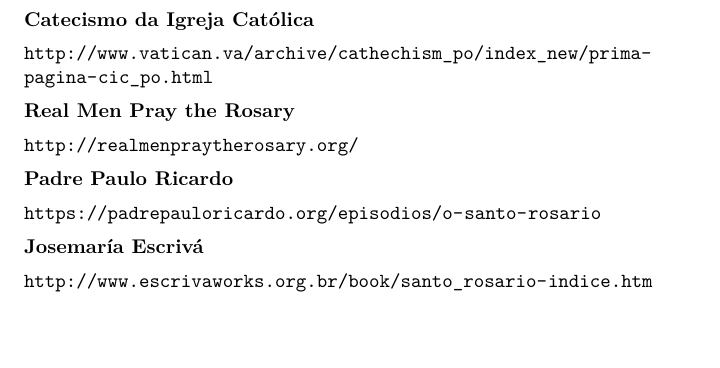
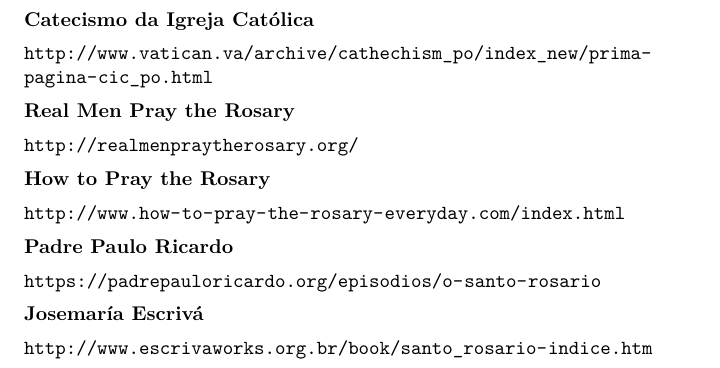
Before and after one commit to filipelbc/rosario, a LaTeX document (misterios.tex): part of page 45 of 45, cut so that both start at the same text, the shorter picture padded with empty space. Compiled offline with pdfLaTeX.

Commit message:
add new link

```diff
--- a/misterios.tex
+++ b/misterios.tex
@@ -1470,6 +1470,9 @@
 
 \url{http://realmenpraytherosary.org/}
 
+\from{How to Pray the Rosary}
+\url{http://www.how-to-pray-the-rosary-everyday.com/index.html}
+
 \from{Padre Paulo Ricardo}
 
 \url{https://padrepauloricardo.org/episodios/o-santo-rosario}
```
Also changed, not shown: README.md.
